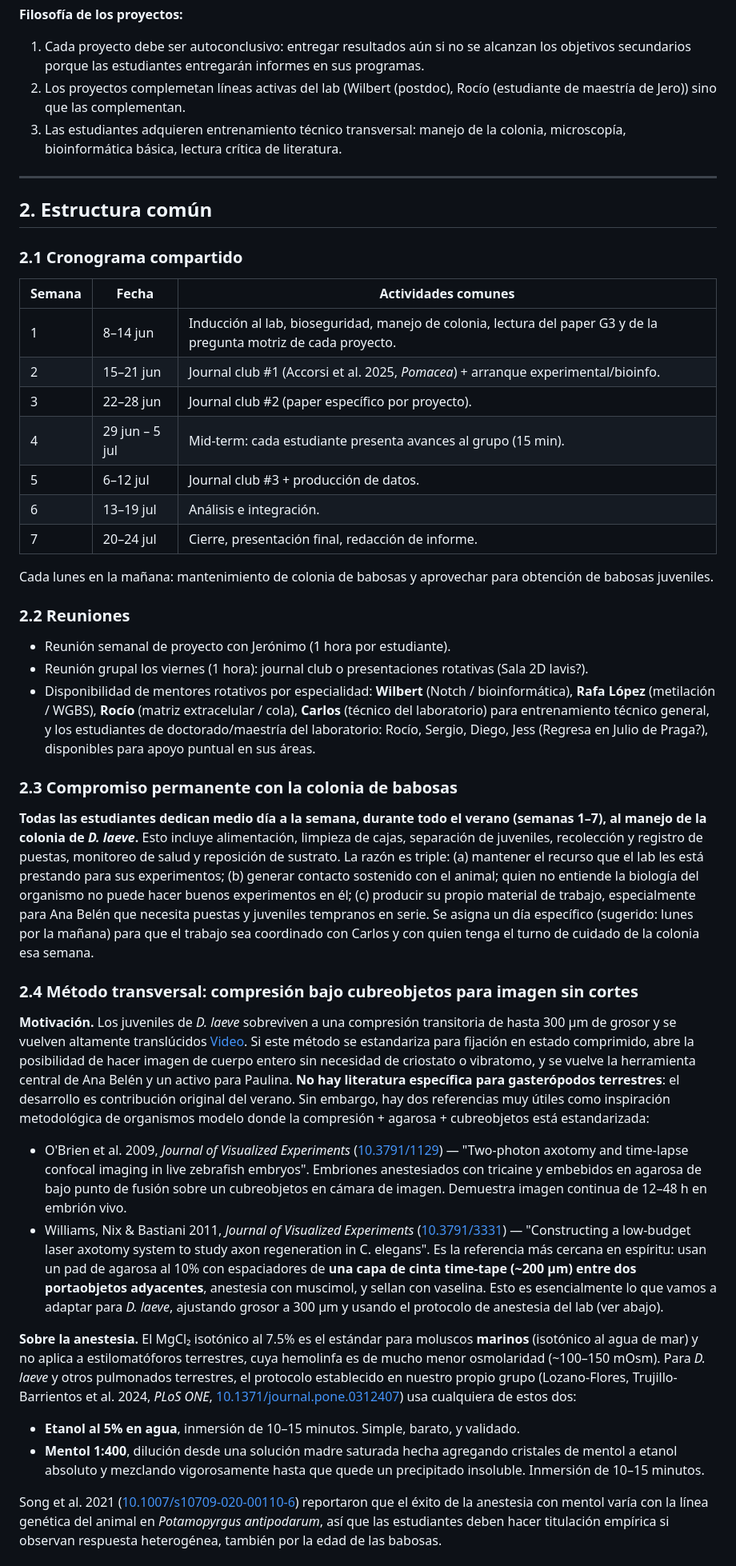
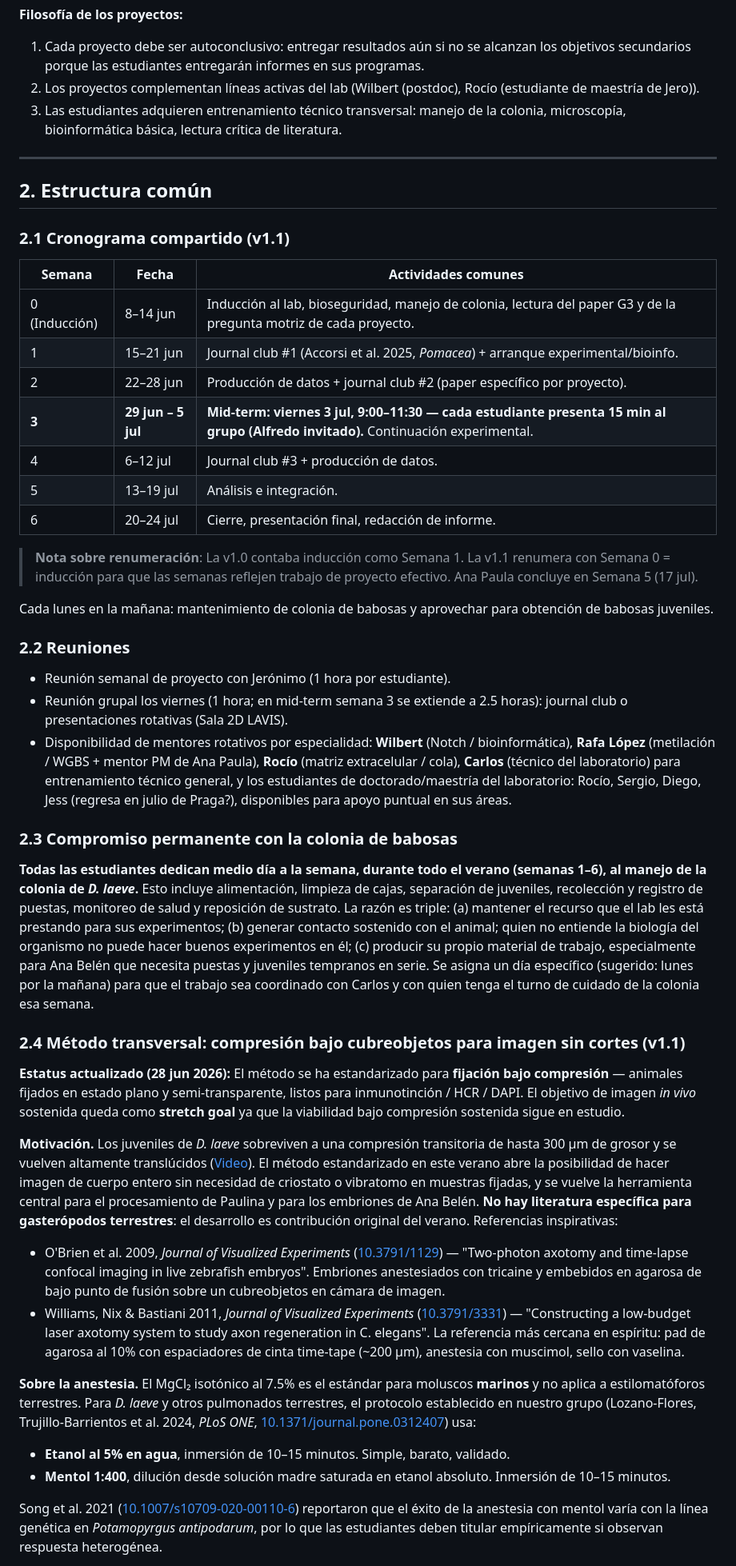
Before and after one commit to jerolon/jerolon.github.io, a Markdown page: Proyectos_Verano_2026_LabA03_1.md, the part around one of its changes. Shown at 80% size. GitHub-like rendering.

```diff
--- a/Proyectos_Verano_2026_LabA03_1.md
+++ b/Proyectos_Verano_2026_LabA03_1.md
@@ -24,49 +26,52 @@ El laboratorio ha establecido a la babosa terrestre *Deroceras laeve* como model
 
 **Filosofía de los proyectos:**
 1. Cada proyecto debe ser autoconclusivo: entregar resultados aún si no se alcanzan los objetivos secundarios porque las estudiantes entregarán informes en sus programas.
-2. Los proyectos complemetan líneas activas del lab (Wilbert (postdoc), Rocío (estudiante de maestría de Jero)) sino que las complementan.
+2. Los proyectos complementan líneas activas del lab (Wilbert (postdoc), Rocío (estudiante de maestría de Jero)).
 3. Las estudiantes adquieren entrenamiento técnico transversal: manejo de la colonia, microscopía, bioinformática básica, lectura crítica de literatura.
 
 ---
 
 ## 2. Estructura común
 
-### 2.1 Cronograma compartido
+### 2.1 Cronograma compartido (v1.1)
 
 | Semana | Fecha | Actividades comunes |
 |--------|-------|---------------------|
-| 1 | 8–14 jun | Inducción al lab, bioseguridad, manejo de colonia, lectura del paper G3 y de la pregunta motriz de cada proyecto. |
-| 2 | 15–21 jun | Journal club #1 (Accorsi et al. 2025, *Pomacea*) + arranque experimental/bioinfo. |
-| 3 | 22–28 jun | Journal club #2 (paper específico por proyecto). |
-| 4 | 29 jun – 5 jul | Mid-term: cada estudiante presenta avances al grupo (15 min). |
-| 5 | 6–12 jul | Journal club #3 + producción de datos. |
-| 6 | 13–19 jul | Análisis e integración. |
-| 7 | 20–24 jul | Cierre, presentación final, redacción de informe. |
+| 0 (Inducción) | 8–14 jun | Inducción al lab, bioseguridad, manejo de colonia, lectura del paper G3 y de la pregunta motriz de cada proyecto. |
+| 1 | 15–21 jun | Journal club #1 (Accorsi et al. 2025, *Pomacea*) + arranque experimental/bioinfo. |
+| 2 | 22–28 jun | Producción de datos + journal club #2 (paper específico por proyecto). |
+| **3** | **29 jun – 5 jul** | **Mid-term: viernes 3 jul, 9:00–11:30 — cada estudiante presenta 15 min al grupo (Alfredo invitado).** Continuación experimental. |
+| 4 | 6–12 jul | Journal club #3 + producción de datos. |
+| 5 | 13–19 jul | Análisis e integración. |
+| 6 | 20–24 jul | Cierre, presentación final, redacción de informe. |
+
+> **Nota sobre renumeración**: La v1.0 contaba inducción como Semana 1. La v1.1 renumera con Semana 0 = inducción para que las semanas reflejen trabajo de proyecto efectivo. Ana Paula concluye en Semana 5 (17 jul).
 
 Cada lunes en la mañana: mantenimiento de colonia de babosas y aprovechar para obtención de babosas juveniles.
 
 ### 2.2 Reuniones
 
 - Reunión semanal de proyecto con Jerónimo (1 hora por estudiante).
-- Reunión grupal los viernes (1 hora): journal club o presentaciones rotativas (Sala 2D lavis?).
-- Disponibilidad de mentores rotativos por especialidad: **Wilbert** (Notch / bioinformática), **Rafa López** (metilación / WGBS), **Rocío** (matriz extracelular / cola), **Carlos** (técnico del laboratorio) para entrenamiento técnico general, y los estudiantes de doctorado/maestría del laboratorio: Rocío, Sergio, Diego, Jess (Regresa en Julio de Praga?), disponibles para apoyo puntual en sus áreas.
+- Reunión grupal los viernes (1 hora; en mid-term semana 3 se extiende a 2.5 horas): journal club o presentaciones rotativas (Sala 2D LAVIS).
+- Disponibilidad de mentores rotativos por especialidad: **Wilbert** (Notch / bioinformática), **Rafa López** (metilación / WGBS + mentor PM de Ana Paula), **Rocío** (matriz extracelular / cola), **Carlos** (técnico del laboratorio) para entrenamiento técnico general, y los estudiantes de doctorado/maestría del laboratorio: Rocío, Sergio, Diego, Jess (regresa en julio de Praga?), disponibles para apoyo puntual en sus áreas.
 
 ### 2.3 Compromiso permanente con la colonia de babosas
 
-**Todas las estudiantes dedican medio día a la semana, durante todo el verano (semanas 1–7), al manejo de la colonia de *D. laeve*.** Esto incluye alimentación, limpieza de cajas, separación de juveniles, recolección y registro de puestas, monitoreo de salud y reposición de sustrato. La razón es triple: (a) mantener el recurso que el lab les está prestando para sus experimentos; (b) generar contacto sostenido con el animal; quien no entiende la biología del organismo no puede hacer buenos experimentos en él; (c) producir su propio material de trabajo, especialmente para Ana Belén que necesita puestas y juveniles tempranos en serie. Se asigna un día específico (sugerido: lunes por la mañana) para que el trabajo sea coordinado con Carlos y con quien tenga el turno de cuidado de la colonia esa semana.
+**Todas las estudiantes dedican medio día a la semana, durante todo el verano (semanas 1–6), al manejo de la colonia de *D. laeve*.** Esto incluye alimentación, limpieza de cajas, separación de juveniles, recolección y registro de puestas, monitoreo de salud y reposición de sustrato. La razón es triple: (a) mantener el recurso que el lab les está prestando para sus experimentos; (b) generar contacto sostenido con el animal; quien no entiende la biología del organismo no puede hacer buenos experimentos en él; (c) producir su propio material de trabajo, especialmente para Ana Belén que necesita puestas y juveniles tempranos en serie. Se asigna un día específico (sugerido: lunes por la mañana) para que el trabajo sea coordinado con Carlos y con quien tenga el turno de cuidado de la colonia esa semana.
 
-### 2.4 Método transversal: compresión bajo cubreobjetos para imagen sin cortes
+### 2.4 Método transversal: compresión bajo cubreobjetos para imagen sin cortes (v1.1)
 
+**Estatus actualizado (28 jun 2026):** El método se ha estandarizado para **fijación bajo compresión** — animales fijados en estado plano y semi-transparente, listos para inmunotinción / HCR / DAPI. El objetivo de imagen *in vivo* sostenida queda como **stretch goal** ya que la viabilidad bajo compresión sostenida sigue en estudio.
 
-**Motivación.** Los juveniles de *D. laeve* sobreviven a una compresión transitoria de hasta 300 μm de grosor y se vuelven altamente translúcidos [Video](https://www.linkedin.com/feed/update/urn:li:activity:7359239172257169409/). Si este método se estandariza para fijación en estado comprimido, abre la posibilidad de hacer imagen de cuerpo entero sin necesidad de criostato o vibratomo, y se vuelve la herramienta central de Ana Belén y un activo para Paulina. **No hay literatura específica para gasterópodos terrestres**: el desarrollo es contribución original del verano. Sin embargo, hay dos referencias muy útiles como inspiración metodológica de organismos modelo donde la compresión + agarosa + cubreobjetos está estandarizada:
+**Motivación.** Los juveniles de *D. laeve* sobreviven a una compresión transitoria de hasta 300 μm de grosor y se vuelven altamente translúcidos ([Video](https://www.linkedin.com/feed/update/urn:li:activity:7359239172257169409/)). El método estandarizado en este verano abre la posibilidad de hacer imagen de cuerpo entero sin necesidad de criostato o vibratomo en muestras fijadas, y se vuelve la herramienta central para el procesamiento de Paulina y para los embriones de Ana Belén. **No hay literatura específica para gasterópodos terrestres**: el desarrollo es contribución original del verano. Referencias inspirativas:
 
-- O'Brien et al. 2009, *Journal of Visualized Experiments* ([10.3791/1129](https://doi.org/10.3791/1129)) — "Two-photon axotomy and time-lapse confocal imaging in live zebrafish embryos". Embriones anestesiados con tricaine y embebidos en agarosa de bajo punto de fusión sobre un cubreobjetos en cámara de imagen. Demuestra imagen continua de 12–48 h en embrión vivo.
-- Williams, Nix & Bastiani 2011, *Journal of Visualized Experiments* ([10.3791/3331](https://doi.org/10.3791/3331)) — "Constructing a low-budget laser axotomy system to study axon regeneration in C. elegans". Es la referencia más cercana en espíritu: usan un pad de agarosa al 10% con espaciadores de **una capa de cinta time-tape (~200 μm) entre dos portaobjetos adyacentes**, anestesia con muscimol, y sellan con vaselina. Esto es esencialmente lo que vamos a adaptar para *D. laeve*, ajustando grosor a 300 μm y usando el protocolo de anestesia del lab (ver abajo).
+- O'Brien et al. 2009, *Journal of Visualized Experiments* ([10.3791/1129](https://doi.org/10.3791/1129)) — "Two-photon axotomy and time-lapse confocal imaging in live zebrafish embryos". Embriones anestesiados con tricaine y embebidos en agarosa de bajo punto de fusión sobre un cubreobjetos en cámara de imagen.
+- Williams, Nix & Bastiani 2011, *Journal of Visualized Experiments* ([10.3791/3331](https://doi.org/10.3791/3331)) — "Constructing a low-budget laser axotomy system to study axon regeneration in C. elegans". La referencia más cercana en espíritu: pad de agarosa al 10% con espaciadores de cinta time-tape (~200 μm), anestesia con muscimol, sello con vaselina.
 
-**Sobre la anestesia.** El MgCl₂ isotónico al 7.5% es el estándar para moluscos **marinos** (isotónico al agua de mar) y no aplica a estilomatóforos terrestres, cuya hemolinfa es de mucho menor osmolaridad (~100–150 mOsm). Para *D. laeve* y otros pulmonados terrestres, el protocolo establecido en nuestro propio grupo (Lozano-Flores, Trujillo-Barrientos et al. 2024, *PLoS ONE*, [10.1371/journal.pone.0312407](https://doi.org/10.1371/journal.pone.0312407)) usa cualquiera de estos dos:
+**Sobre la anestesia.** El MgCl₂ isotónico al 7.5% es el estándar para moluscos **marinos** y no aplica a estilomatóforos terrestres. Para *D. laeve* y otros pulmonados terrestres, el protocolo establecido en nuestro grupo (Lozano-Flores, Trujillo-Barrientos et al. 2024, *PLoS ONE*, [10.1371/journal.pone.0312407](https://doi.org/10.1371/journal.pone.0312407)) usa:
 
-- **Etanol al 5% en agua**, inmersión de 10–15 minutos. Simple, barato, y validado.
-- **Mentol 1:400**, dilución desde una solución madre saturada hecha agregando cristales de mentol a etanol absoluto y mezclando vigorosamente hasta que quede un precipitado insoluble. Inmersión de 10–15 minutos.
+- **Etanol al 5% en agua**, inmersión de 10–15 minutos. Simple, barato, validado.
+- **Mentol 1:400**, dilución desde solución madre saturada en etanol absoluto. Inmersión de 10–15 minutos.
 
-Song et al. 2021 ([10.1007/s10709-020-00110-6](https://doi.org/10.1007/s10709-020-00110-6)) reportaron que el éxito de la anestesia con mentol varía con la línea genética del animal en *Potamopyrgus antipodarum*, así que las estudiantes deben hacer titulación empírica si observan respuesta heterogénea, también por la edad de las babosas.
+Song et al. 2021 ([10.1007/s10709-020-00110-6](https://doi.org/10.1007/s10709-020-00110-6)) reportaron que el éxito de la anestesia con mentol varía con la línea genética en *Potamopyrgus antipodarum*, por lo que las estudiantes deben titular empíricamente si observan respuesta heterogénea.
 
```
Also changed, not shown: other parts of Proyectos_Verano_2026_LabA03_1.md (+123 -113 lines).
